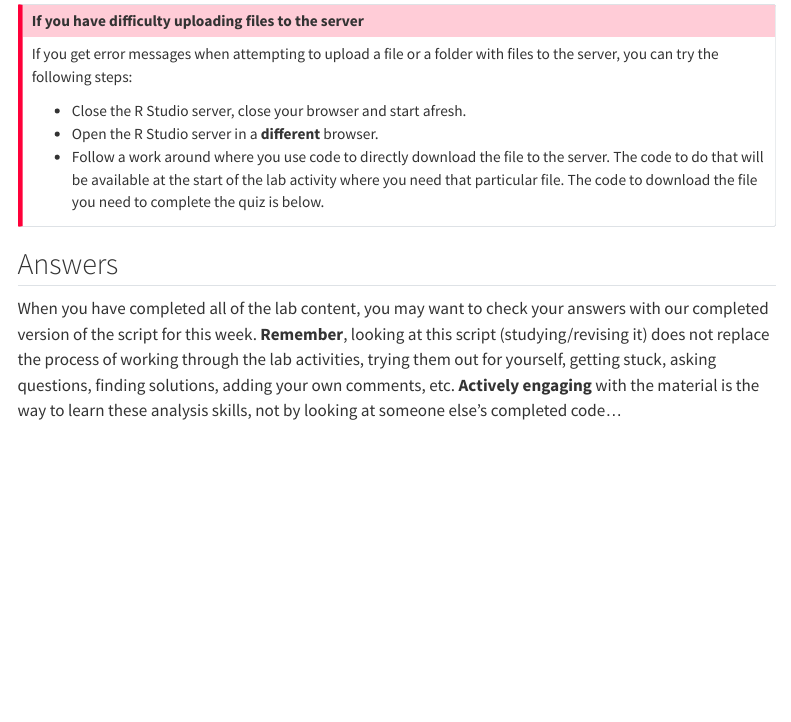
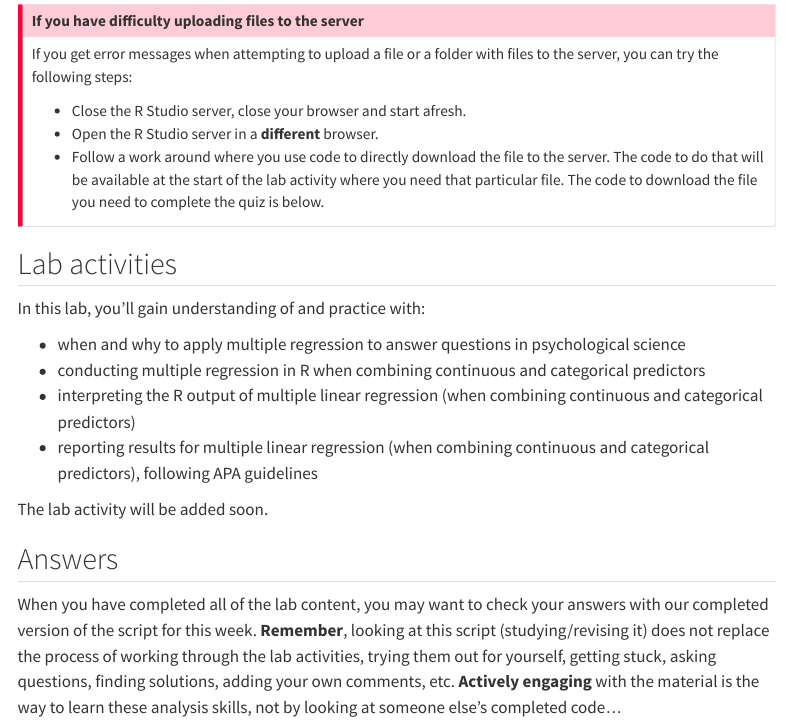
Before and after one commit to mg78/2324_PSYC402, a Quarto document (Week12.qmd): the page in a window 1100 px wide, from 3980 px down. Rendered offline with R 4.5, knitr and Pandoc in place of Quarto, with nearby package versions; menus at the side of the page are left out.

Commit message:
Added section markers and place holder for lab activity.

```diff
--- a/Week12.qmd
+++ b/Week12.qmd
@@ -116,15 +116,17 @@ If you get error messages when attempting to upload a file or a folder with file
 * Follow a work around where you use code to directly download the file to the server. The code to do that will be available at the start of the lab activity where you need that particular file. The code to download the file you need to complete the quiz is below.
 :::
 
-<!-- ## Lab activities -->
-<!-- In this lab, you’ll gain understanding of and practice with: -->
+## Lab activities {#sec-wk12-labactivities}
+In this lab, you’ll gain understanding of and practice with:
 
-<!-- * when and why to apply multiple regression to answer questions in psychological science -->
-<!-- * conducting multiple regression in R when combining continuous and categorical predictors -->
-<!-- * interpreting the R output of multiple linear regression (when combining continuous and categorical predictors) -->
-<!-- * reporting results for multiple linear regression (when combining continuous and categorical predictors), following APA guidelines -->
+* when and why to apply multiple regression to answer questions in psychological science
+* conducting multiple regression in R when combining continuous and categorical predictors
+* interpreting the R output of multiple linear regression (when combining continuous and categorical predictors)
+* reporting results for multiple linear regression (when combining continuous and categorical predictors), following APA guidelines
 
-<!-- ### Lab activity 1: Combining a continuous and a categorical predictor in a resssion model -->
+The lab activity will be added soon.
+
+<!-- ### Lab activity: Combining a continuous and a categorical predictor in a resssion model -->
 
 <!-- #### Background: Smartphone screen-time and well-being -->
 <!-- There is currently much debate (and hype) surrounding smartphones and their effects on well-being, especially with regard to children and teenagers. We’ll be looking at data from this recent study of English adolescents: Przybylski, A. & Weinstein, N. (2017). A Large-Scale Test of the Goldilocks Hypothesis. *Psychological Science, 28*, 204–215. -->
@@ -455,7 +457,7 @@ If you get error messages when attempting to upload a file or a folder with file
 
 <!-- **QUESTION 18**: How would you write up the results following APA guidance? You can choose whether you do so for the model using treatment coding or for the model using deviation coding. -->
 
-## Answers
+## Answers {#sec-wk12-answers}
 
 When you have completed all of the lab content, you may want to check your answers with our completed version of the script for this week. **Remember**, looking at this script (studying/revising it) does not replace the process of working through the lab activities, trying them out for yourself, getting stuck, asking questions, finding solutions, adding your own comments, etc. **Actively engaging** with the material is the way to learn these analysis skills, not by looking at someone else's completed code...
 
```
Also changed, not shown: docs/search.json, Week12.qmd (6 more changed lines), 1 other file.
